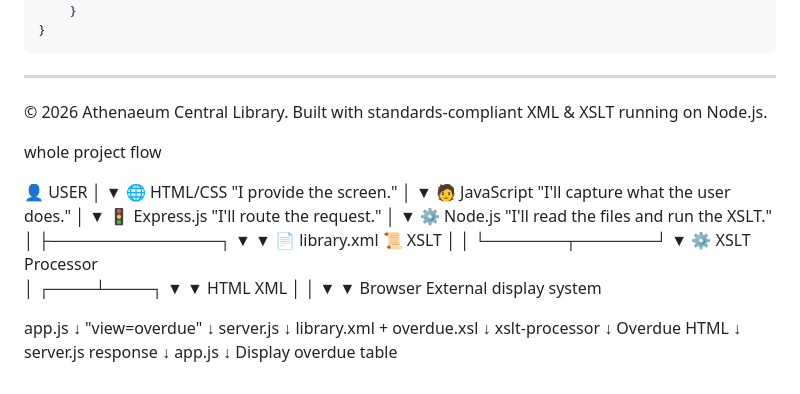
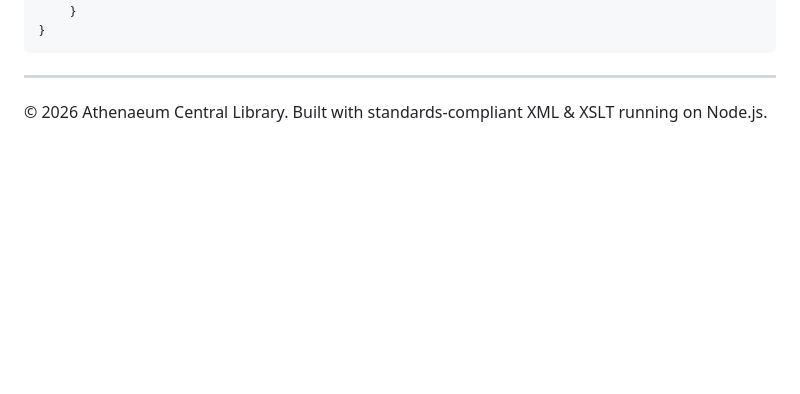
Before and after one commit to s-yogapriya/ASPL-Learnings-Practices, a Markdown page: Library_project/README.md, the part around the change. Rendered like a GitHub page; blank space fills up the shorter version.

Commit message:
Remove project flow section from README
Removed project flow diagram from README.

```diff
--- a/Library_project/README.md
+++ b/Library_project/README.md
@@ -372,59 +372,3 @@ public class LibraryTransformationService {
 ---
 
 &copy; 2026 Athenaeum Central Library. Built with standards-compliant XML & XSLT running on Node.js.
-
-
-whole project flow
-
-👤 USER
-   │
-   ▼
-🌐 HTML/CSS
-   "I provide the screen."
-   │
-   ▼
-🧑 JavaScript
-   "I'll capture what the user does."
-   │
-   ▼
-🚦 Express.js
-   "I'll route the request."
-   │
-   ▼
-⚙️ Node.js
-   "I'll read the files and run the XSLT."
-   │
-   ├───────────────┐
-   ▼               ▼
-📄 library.xml    📜 XSLT
-   │               │
-   └───────┬───────┘
-           ▼
-    ⚙️ XSLT Processor
-           │
-      ┌────┴────┐
-      ▼         ▼
-    HTML       XML
-      │         │
-      ▼         ▼
-  Browser    External
-  display     system
-
-
-app.js
-   ↓
-"view=overdue"
-   ↓
-server.js
-   ↓
-library.xml + overdue.xsl
-   ↓
-xslt-processor
-   ↓
-Overdue HTML
-   ↓
-server.js response
-   ↓
-app.js
-   ↓
-Display overdue table
```
